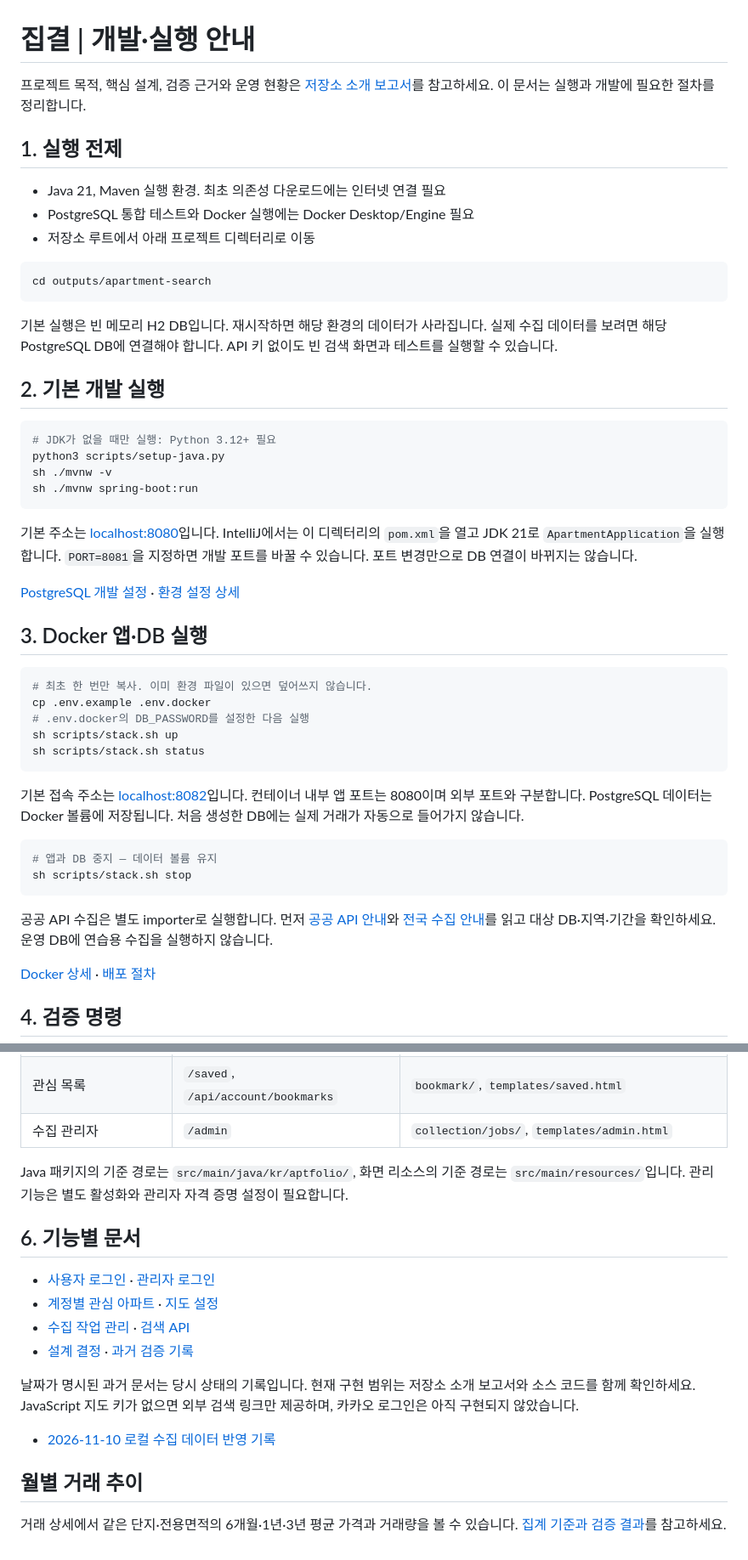
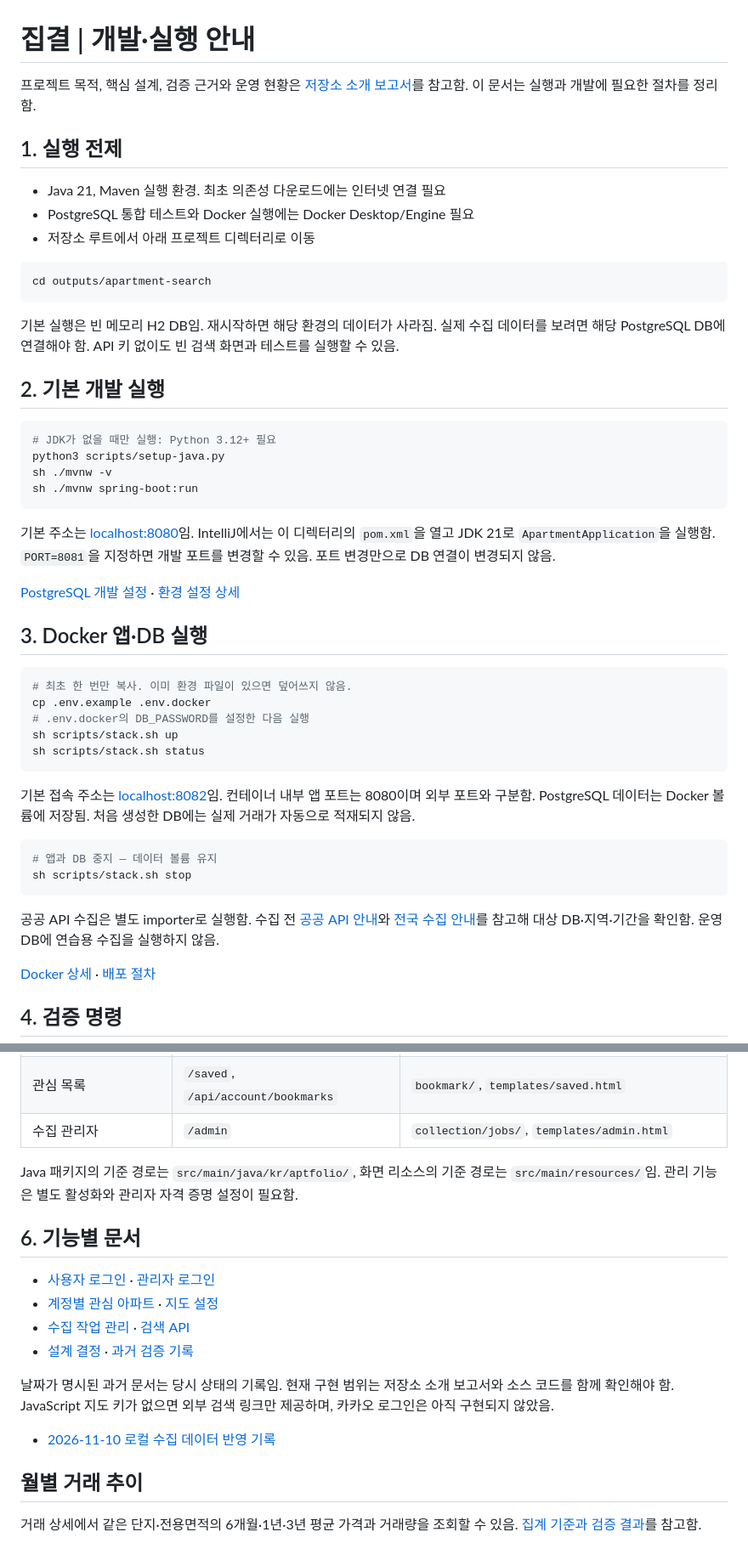
Before and after one commit to sign0329/house_finder, a Markdown page: outputs/apartment-search/README.md, 2 parts joined by grey strips. Shown at 85% size. Rendered like a GitHub page.

````diff
--- a/outputs/apartment-search/README.md
+++ b/outputs/apartment-search/README.md
@@ -1,6 +1,6 @@
 # 집결 | 개발·실행 안내
 
-프로젝트 목적, 핵심 설계, 검증 근거와 운영 현황은 [저장소 소개 보고서](../../README.md)를 참고하세요. 이 문서는 실행과 개발에 필요한 절차를 정리합니다.
+프로젝트 목적, 핵심 설계, 검증 근거와 운영 현황은 [저장소 소개 보고서](../../README.md)를 참고함. 이 문서는 실행과 개발에 필요한 절차를 정리함.
 
 ## 1. 실행 전제
 
@@ -12,7 +12,7 @@
 cd outputs/apartment-search
 ```
 
-기본 실행은 빈 메모리 H2 DB입니다. 재시작하면 해당 환경의 데이터가 사라집니다. 실제 수집 데이터를 보려면 해당 PostgreSQL DB에 연결해야 합니다. API 키 없이도 빈 검색 화면과 테스트를 실행할 수 있습니다.
+기본 실행은 빈 메모리 H2 DB임. 재시작하면 해당 환경의 데이터가 사라짐. 실제 수집 데이터를 보려면 해당 PostgreSQL DB에 연결해야 함. API 키 없이도 빈 검색 화면과 테스트를 실행할 수 있음.
 
 ## 2. 기본 개발 실행
 
@@ -23,28 +23,28 @@ sh ./mvnw -v
 sh ./mvnw spring-boot:run
 ```
 
-기본 주소는 [localhost:8080](http://localhost:8080)입니다. IntelliJ에서는 이 디렉터리의 `pom.xml`을 열고 JDK 21로 `ApartmentApplication`을 실행합니다. `PORT=8081`을 지정하면 개발 포트를 바꿀 수 있습니다. 포트 변경만으로 DB 연결이 바뀌지는 않습니다.
+기본 주소는 [localhost:8080](http://localhost:8080)임. IntelliJ에서는 이 디렉터리의 `pom.xml`을 열고 JDK 21로 `ApartmentApplication`을 실행함. `PORT=8081`을 지정하면 개발 포트를 변경할 수 있음. 포트 변경만으로 DB 연결이 변경되지 않음.
 
 [PostgreSQL 개발 설정](docs/postgresql.md) · [환경 설정 상세](docs/development.md)
 
 ## 3. Docker 앱·DB 실행
 
 ```sh
-# 최초 한 번만 복사. 이미 환경 파일이 있으면 덮어쓰지 않습니다.
+# 최초 한 번만 복사. 이미 환경 파일이 있으면 덮어쓰지 않음.
 cp .env.example .env.docker
 # .env.docker의 DB_PASSWORD를 설정한 다음 실행
 sh scripts/stack.sh up
 sh scripts/stack.sh status
 ```
 
-기본 접속 주소는 [localhost:8082](http://localhost:8082)입니다. 컨테이너 내부 앱 포트는 8080이며 외부 포트와 구분합니다. PostgreSQL 데이터는 Docker 볼륨에 저장됩니다. 처음 생성한 DB에는 실제 거래가 자동으로 들어가지 않습니다.
+기본 접속 주소는 [localhost:8082](http://localhost:8082)임. 컨테이너 내부 앱 포트는 8080이며 외부 포트와 구분함. PostgreSQL 데이터는 Docker 볼륨에 저장됨. 처음 생성한 DB에는 실제 거래가 자동으로 적재되지 않음.
 
 ```sh
 # 앱과 DB 중지 — 데이터 볼륨 유지
 sh scripts/stack.sh stop
 ```
 
-공공 API 수집은 별도 importer로 실행합니다. 먼저 [공공 API 안내](docs/public-api.md)와 [전국 수집 안내](docs/nationwide-collection.md)를 읽고 대상 DB·지역·기간을 확인하세요. 운영 DB에 연습용 수집을 실행하지 않습니다.
+공공 API 수집은 별도 importer로 실행함. 수집 전 [공공 API 안내](docs/public-api.md)와 [전국 수집 안내](docs/nationwide-collection.md)를 참고해 대상 DB·지역·기간을 확인함. 운영 DB에 연습용 수집을 실행하지 않음.
 
 [Docker 상세](docs/docker.md) · [배포 절차](docs/deployment.md)
 
@@ -77,7 +77,7 @@ python3 scripts/test_collect_nationwide.py
 | 관심 목록 | `/saved`, `/api/account/bookmarks` | `bookmark/`, `templates/saved.html` |
 | 수집 관리자 | `/admin` | `collection/jobs/`, `templates/admin.html` |
 
-Java 패키지의 기준 경로는 `src/main/java/kr/aptfolio/`, 화면 리소스의 기준 경로는 `src/main/resources/`입니다. 관리 기능은 별도 활성화와 관리자 자격 증명 설정이 필요합니다.
+Java 패키지의 기준 경로는 `src/main/java/kr/aptfolio/`, 화면 리소스의 기준 경로는 `src/main/resources/`임. 관리 기능은 별도 활성화와 관리자 자격 증명 설정이 필요함.
 
 ## 6. 기능별 문서
 
@@ -86,10 +86,10 @@ Java 패키지의 기준 경로는 `src/main/java/kr/aptfolio/`, 화면 리소
 - [수집 작업 관리](docs/collection-jobs.md) · [검색 API](docs/api.md)
 - [설계 결정](docs/decisions/001-mvp-design.md) · [과거 검증 기록](docs/verification.md)
 
-날짜가 명시된 과거 문서는 당시 상태의 기록입니다. 현재 구현 범위는 저장소 소개 보고서와 소스 코드를 함께 확인하세요. JavaScript 지도 키가 없으면 외부 검색 링크만 제공하며, 카카오 로그인은 아직 구현되지 않았습니다.
+날짜가 명시된 과거 문서는 당시 상태의 기록임. 현재 구현 범위는 저장소 소개 보고서와 소스 코드를 함께 확인해야 함. JavaScript 지도 키가 없으면 외부 검색 링크만 제공하며, 카카오 로그인은 아직 구현되지 않았음.
 
 - [2026-11-10 로컬 수집 데이터 반영 기록](docs/local-data-transfer-20261110.md)
 
 ## 월별 거래 추이
 
-거래 상세에서 같은 단지·전용면적의 6개월·1년·3년 평균 가격과 거래량을 볼 수 있습니다. [집계 기준과 검증 결과](docs/monthly-trends.md)를 참고하세요.
+거래 상세에서 같은 단지·전용면적의 6개월·1년·3년 평균 가격과 거래량을 조회할 수 있음. [집계 기준과 검증 결과](docs/monthly-trends.md)를 참고함.
````
Also changed, not shown: other parts of outputs/apartment-search/README.md (+1 -1 lines), README.md (+18 -18 lines).
